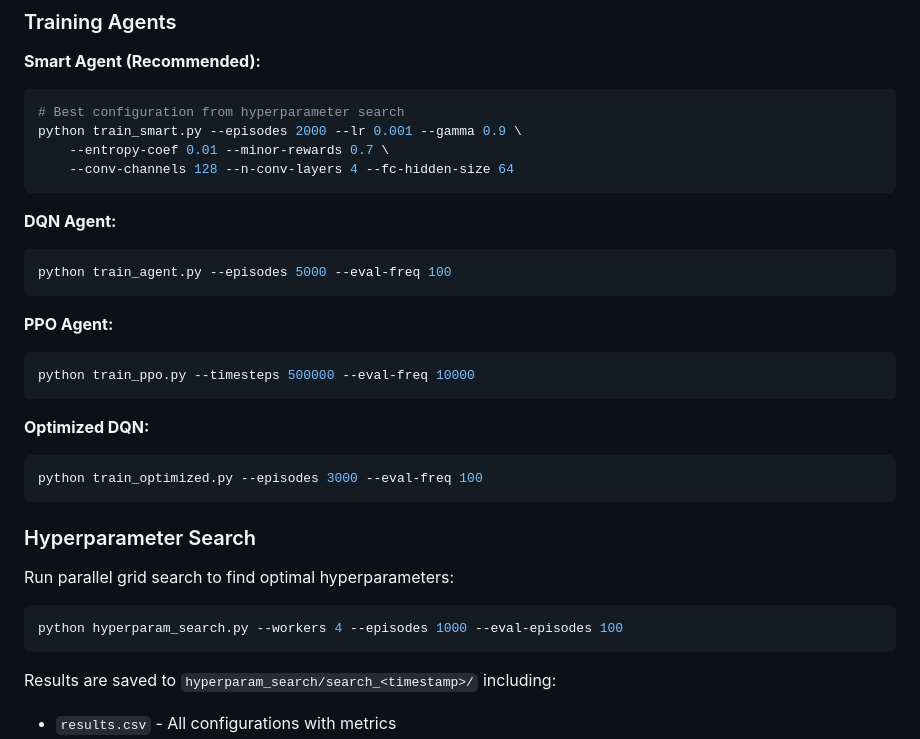
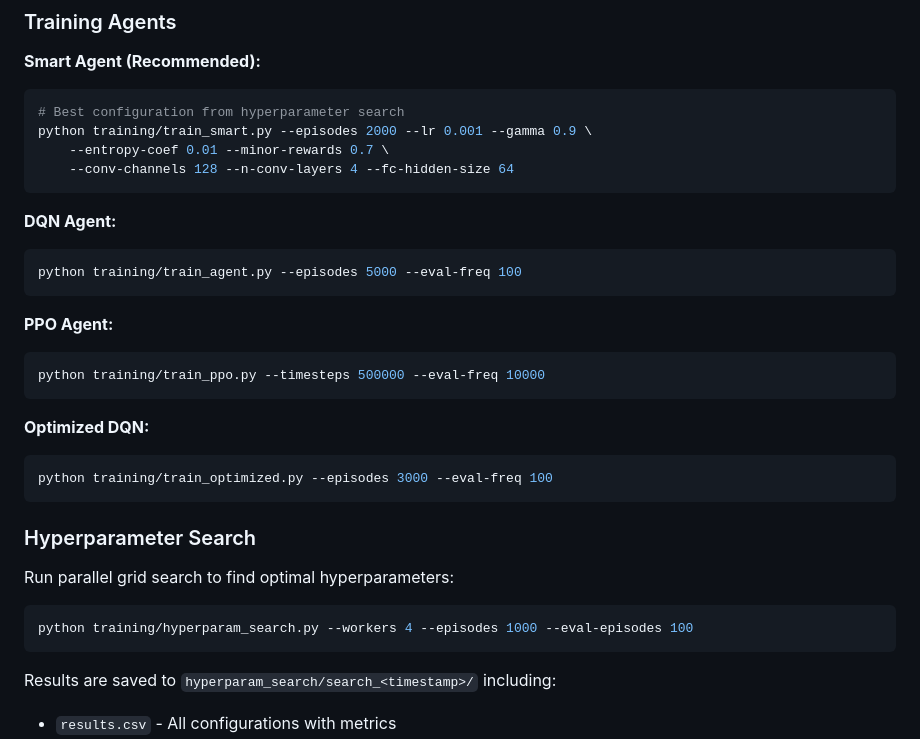
Before and after one commit to Qingtian-Zou/PM-BDSP-GrandUndergroundMining, a Markdown page: README.md, the part around one of its changes. Drawn GitHub-style.

````diff
--- a/README.md
+++ b/README.md
@@ -83,24 +120,24 @@ while not done:
 **Smart Agent (Recommended):**
 ```bash
 # Best configuration from hyperparameter search
-python train_smart.py --episodes 2000 --lr 0.001 --gamma 0.9 \
+python training/train_smart.py --episodes 2000 --lr 0.001 --gamma 0.9 \
     --entropy-coef 0.01 --minor-rewards 0.7 \
     --conv-channels 128 --n-conv-layers 4 --fc-hidden-size 64
 ```
 
 **DQN Agent:**
 ```bash
-python train_agent.py --episodes 5000 --eval-freq 100
+python training/train_agent.py --episodes 5000 --eval-freq 100
 ```
 
 **PPO Agent:**
 ```bash
-python train_ppo.py --timesteps 500000 --eval-freq 10000
+python training/train_ppo.py --timesteps 500000 --eval-freq 10000
 ```
 
 **Optimized DQN:**
 ```bash
-python train_optimized.py --episodes 3000 --eval-freq 100
+python training/train_optimized.py --episodes 3000 --eval-freq 100
 ```
 
 ### Hyperparameter Search
@@ -108,7 +145,7 @@ python train_optimized.py --episodes 3000 --eval-freq 100
 Run parallel grid search to find optimal hyperparameters:
 
 ```bash
-python hyperparam_search.py --workers 4 --episodes 1000 --eval-episodes 100
+python training/hyperparam_search.py --workers 4 --episodes 1000 --eval-episodes 100
 ```
 
 Results are saved to `hyperparam_search/search_<timestamp>/` including:
````
Also changed, not shown: other parts of README.md (+74 -29 lines).
